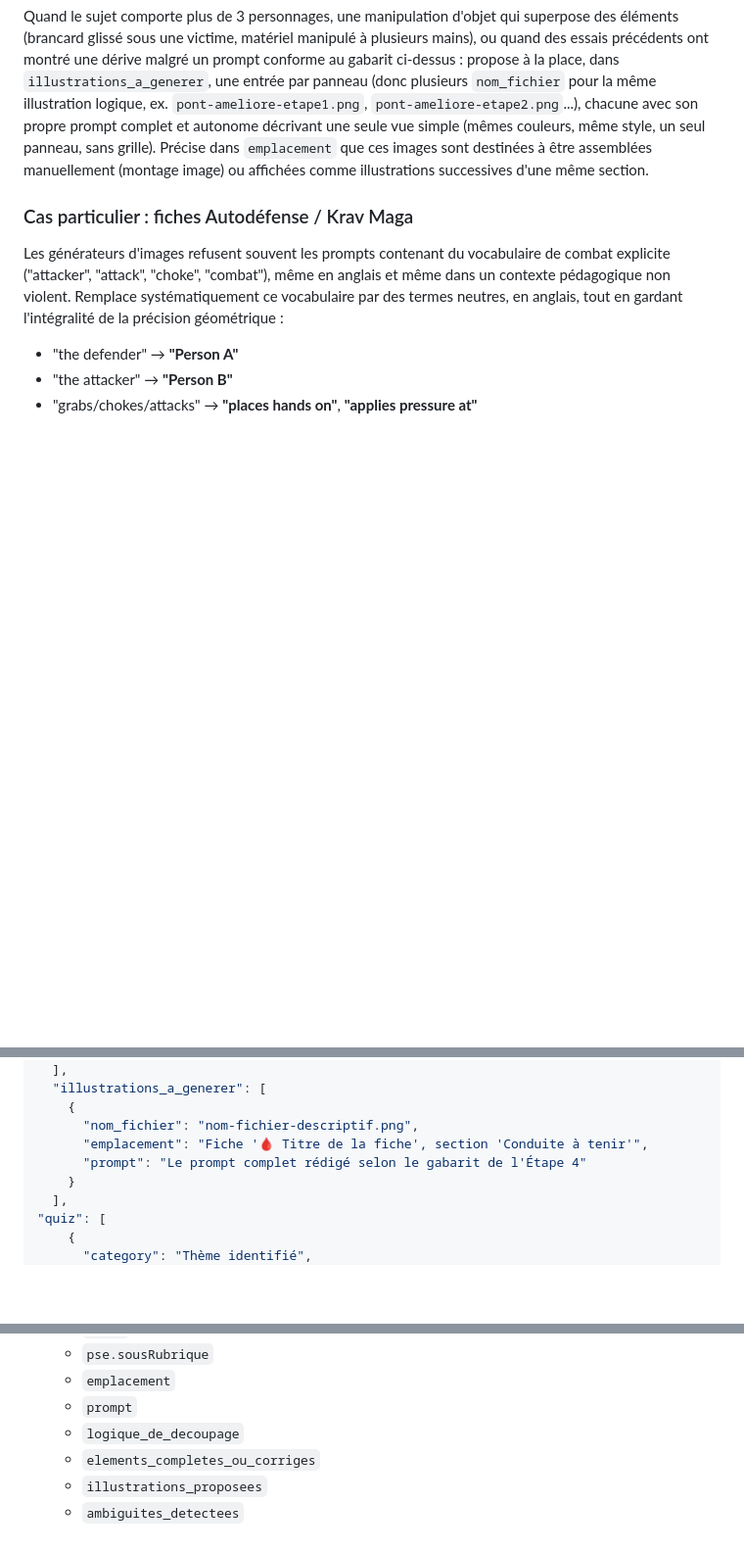
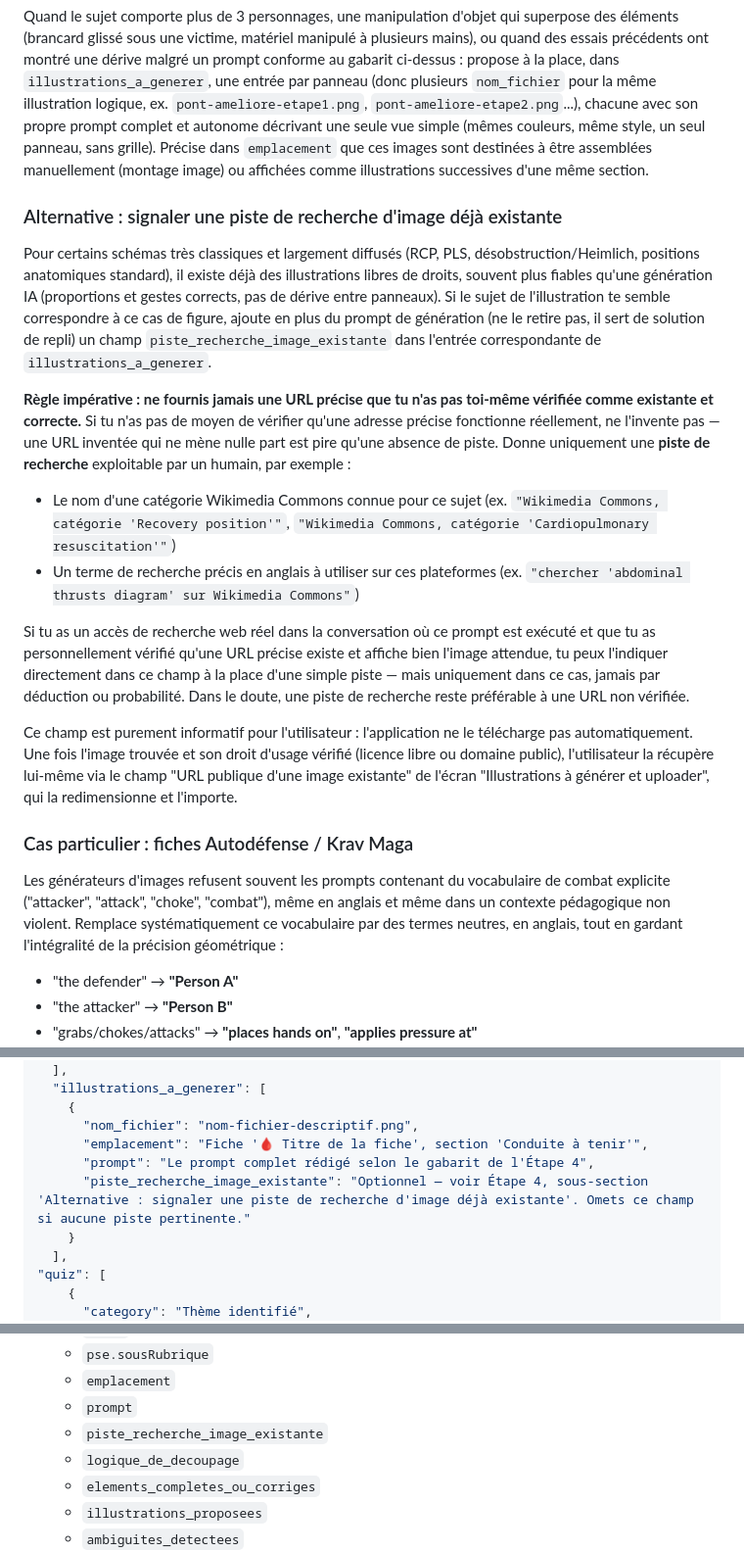
Before and after one commit to choudayer34-afk/eprotec-mobile, a Markdown page: data/prompt-universel-generation-fiches.md, 3 parts joined by grey strips. Shown at 98% size. Rendered like a GitHub page; blank space fills up the shorter version.

```diff
--- a/data/prompt-universel-generation-fiches.md
+++ b/data/prompt-universel-generation-fiches.md
@@ -150,6 +150,18 @@ Adapte les repères de position au nombre de panneaux : `(Top-left)`, `(Top-righ
 
 Quand le sujet comporte plus de 3 personnages, une manipulation d'objet qui superpose des éléments (brancard glissé sous une victime, matériel manipulé à plusieurs mains), ou quand des essais précédents ont montré une dérive malgré un prompt conforme au gabarit ci-dessus : propose à la place, dans `illustrations_a_generer`, une entrée par panneau (donc plusieurs `nom_fichier` pour la même illustration logique, ex. `pont-ameliore-etape1.png`, `pont-ameliore-etape2.png`...), chacune avec son propre prompt complet et autonome décrivant une seule vue simple (mêmes couleurs, même style, un seul panneau, sans grille). Précise dans `emplacement` que ces images sont destinées à être assemblées manuellement (montage image) ou affichées comme illustrations successives d'une même section.
 
+### Alternative : signaler une piste de recherche d'image déjà existante
+
+Pour certains schémas très classiques et largement diffusés (RCP, PLS, désobstruction/Heimlich, positions anatomiques standard), il existe déjà des illustrations libres de droits, souvent plus fiables qu'une génération IA (proportions et gestes corrects, pas de dérive entre panneaux). Si le sujet de l'illustration te semble correspondre à ce cas de figure, ajoute en plus du prompt de génération (ne le retire pas, il sert de solution de repli) un champ `piste_recherche_image_existante` dans l'entrée correspondante de `illustrations_a_generer`.
+
+**Règle impérative : ne fournis jamais une URL précise que tu n'as pas toi-même vérifiée comme existante et correcte.** Si tu n'as pas de moyen de vérifier qu'une adresse précise fonctionne réellement, ne l'invente pas — une URL inventée qui ne mène nulle part est pire qu'une absence de piste. Donne uniquement une **piste de recherche** exploitable par un humain, par exemple :
+- Le nom d'une catégorie Wikimedia Commons connue pour ce sujet (ex. `"Wikimedia Commons, catégorie 'Recovery position'"`, `"Wikimedia Commons, catégorie 'Cardiopulmonary resuscitation'"`)
+- Un terme de recherche précis en anglais à utiliser sur ces plateformes (ex. `"chercher 'abdominal thrusts diagram' sur Wikimedia Commons"`)
+
+Si tu as un accès de recherche web réel dans la conversation où ce prompt est exécuté et que tu as personnellement vérifié qu'une URL précise existe et affiche bien l'image attendue, tu peux l'indiquer directement dans ce champ à la place d'une simple piste — mais uniquement dans ce cas, jamais par déduction ou probabilité. Dans le doute, une piste de recherche reste préférable à une URL non vérifiée.
+
+Ce champ est purement informatif pour l'utilisateur : l'application ne le télécharge pas automatiquement. Une fois l'image trouvée et son droit d'usage vérifié (licence libre ou domaine public), l'utilisateur la récupère lui-même via le champ "URL publique d'une image existante" de l'écran "Illustrations à générer et uploader", qui la redimensionne et l'importe.
+
 ### Cas particulier : fiches Autodéfense / Krav Maga
 
 Les générateurs d'images refusent souvent les prompts contenant du vocabulaire de combat explicite ("attacker", "attack", "choke", "combat"), même en anglais et même dans un contexte pédagogique non violent. Remplace systématiquement ce vocabulaire par des termes neutres, en anglais, tout en gardant l'intégralité de la précision géométrique :
@@ -262,7 +274,8 @@ Produis **un seul bloc JSON**, structuré exactement ainsi :
     {
       "nom_fichier": "nom-fichier-descriptif.png",
       "emplacement": "Fiche '🩸 Titre de la fiche', section 'Conduite à tenir'",
-      "prompt": "Le prompt complet rédigé selon le gabarit de l'Étape 4"
+      "prompt": "Le prompt complet rédigé selon le gabarit de l'Étape 4",
+      "piste_recherche_image_existante": "Optionnel — voir Étape 4, sous-section 'Alternative : signaler une piste de recherche d'image déjà existante'. Omets ce champ si aucune piste pertinente."
     }
   ],
 "quiz": [
@@ -304,6 +317,7 @@ Le résultat final doit être un JSON strictement valide et directement parsable
   - `pse.sousRubrique`
   - `emplacement`
   - `prompt`
+  - `piste_recherche_image_existante`
   - `logique_de_decoupage`
   - `elements_completes_ou_corriges`
   - `illustrations_proposees`
```
Also changed, not shown: other parts of data/prompt-universel-generation-fiches.md (+1 -0 lines).
